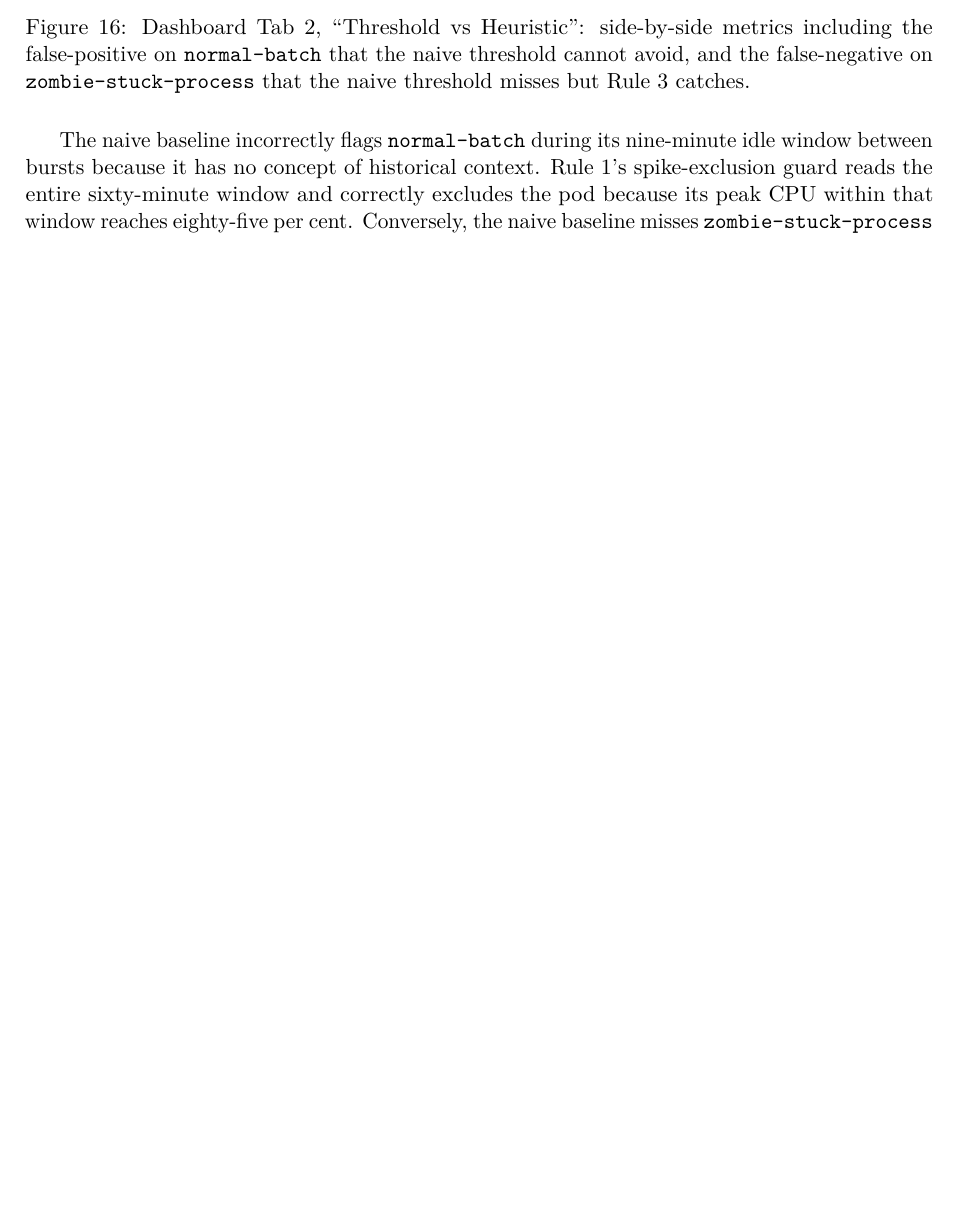
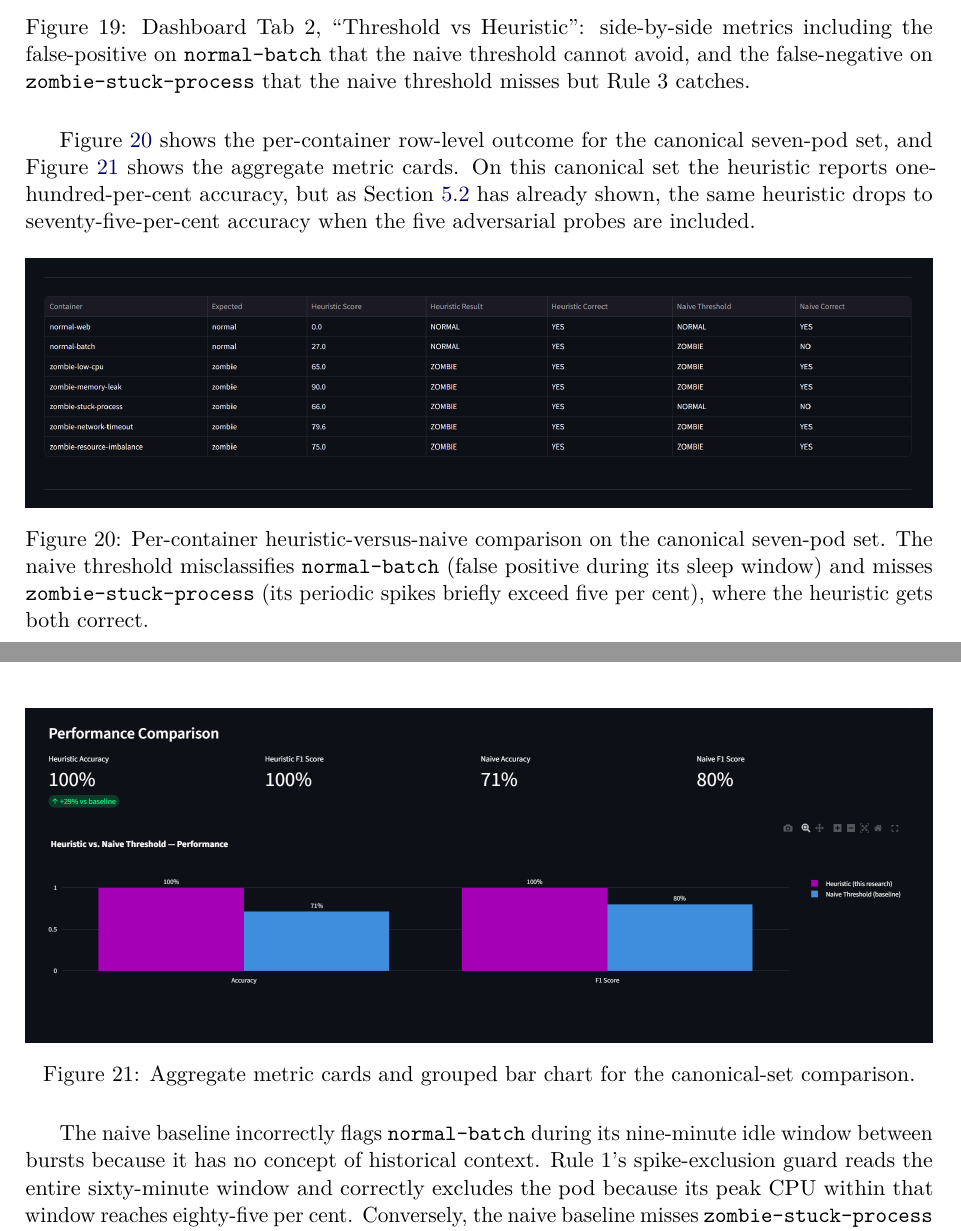
Before and after one commit to Tarunchintakunta/zombie-container-detection, a LaTeX document (report.tex): part of page 20 of 24 before the commit and two parts of pages 22 and 23 of 27 after it, the two joined at a grey line, cut so that both start at the same text, the shorter picture padded with empty space. Compiled offline with pdfLaTeX.

Commit message:
docs: add 7 focused dashboard figures (fig19-fig25)
- fig19_cost_per_zombie_bar: standalone Plotly bar chart for the per-zombie
  monthly cost (Li et al. energy model)
- fig20_power_waste_pie: standalone Plotly pie of power-waste distribution
- fig21_cluster_projection_100pod: 100-pod cluster scale-out numbers
  ($68.58/mo, $822.96/yr, 3.74 kg CO2/mo)
- fig22_per_container_comparison_table: per-container heuristic-vs-naive
  comparison for the canonical 7-pod set
- fig23_performance_comparison_metrics: aggregate metric cards + grouped bar
- fig24_composite_score_focused / fig25_rule_heatmap_focused: cleaner
  cropped versions of the live-detection bar and rule heatmap, suitable for
  print

README evidence section and report.tex updated to reference all 7 new
figures alongside the originals.

Co-Authored-By: Claude Opus 4.7 (1M context) <noreply@anthropic.com>

```diff
--- a/report.tex
+++ b/report.tex
@@ -863,6 +898,32 @@ naive threshold cannot avoid, and the false-negative on
 \texttt{zombie-stuck-process} that the naive threshold misses but Rule~3
 catches.}
 \label{fig:dash-vs}
+\end{figure}
+
+Figure~\ref{fig:per-container} shows the per-container row-level outcome
+for the canonical seven-pod set, and Figure~\ref{fig:perf-cards} shows
+the aggregate metric cards. On this canonical set the heuristic reports
+one-hundred-per-cent accuracy, but as Section~\ref{sec:results} has
+already shown, the same heuristic drops to seventy-five-per-cent
+accuracy when the five adversarial probes are included.
+
+\begin{figure}[H]
+\centering
+\includegraphics[width=\textwidth]{fig22_per_container_comparison_table.png}
+\caption{Per-container heuristic-versus-naive comparison on the
+canonical seven-pod set. The naive threshold misclassifies
+\texttt{normal-batch} (false positive during its sleep window) and
+misses \texttt{zombie-stuck-process} (its periodic spikes briefly
+exceed five per cent), where the heuristic gets both correct.}
+\label{fig:per-container}
+\end{figure}
+
+\begin{figure}[H]
+\centering
+\includegraphics[width=\textwidth]{fig23_performance_comparison_metrics.png}
+\caption{Aggregate metric cards and grouped bar chart for the
+canonical-set comparison.}
+\label{fig:perf-cards}
 \end{figure}
 
 The naive baseline incorrectly flags \texttt{normal-batch} during its
```
Also changed, not shown: README.md, images/fig19_cost_per_zombie_bar.png (added), images/fig20_power_waste_pie.png (added), images/fig21_cluster_projection_100pod.png (added), images/fig22_per_container_comparison_table.png (added), images/fig23_performance_comparison_metrics.png (added), images/fig24_composite_score_focused.png (added), images/fig25_rule_heatmap_focused.png (added), report.tex (35 more changed lines).
